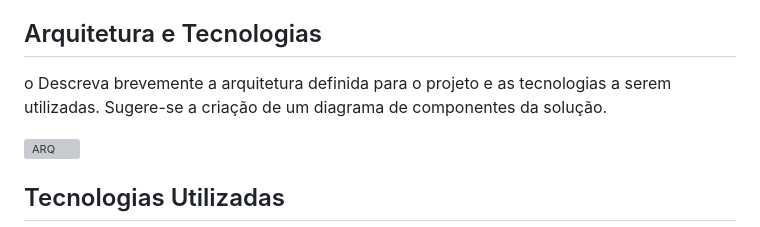
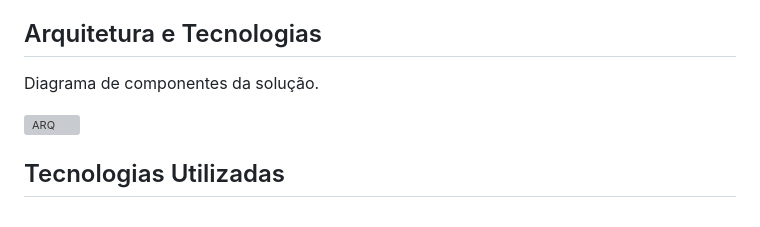
Before and after one commit to ICEI-PUC-Minas-PMV-ADS/pmv-ads-2024-1-e5-proj-barbearia, a Markdown page: documentos/02-Especificação do Projeto.md, the part around the change. Drawn GitHub-style; grey boxes are pictures that could not be loaded.

```diff
--- a/documentos/02-Especificação do Projeto.md
+++ b/documentos/02-Especificação do Projeto.md
@@ -4,7 +4,7 @@ A base para a construção do presente projeto consiste na criação de uma apli
 
 ## Arquitetura e Tecnologias
 
-o	Descreva brevemente a arquitetura definida para o projeto e as tecnologias a serem utilizadas. Sugere-se a criação de um diagrama de componentes da solução.
+Diagrama de componentes da solução.
 
 ![ARQ](https://github.com/ICEI-PUC-Minas-PMV-ADS/pmv-ads-2024-1-e5-proj-barbearia/assets/102702197/5e5ac624-1627-4217-8776-f0b84fe5a0cb)
 
```
